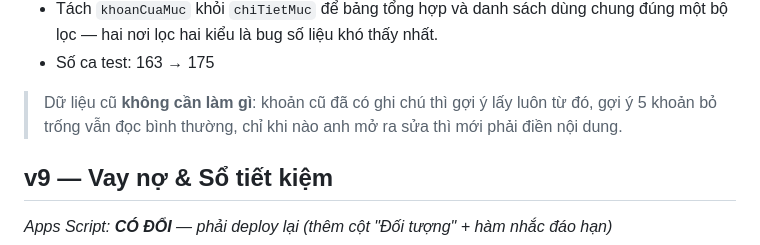
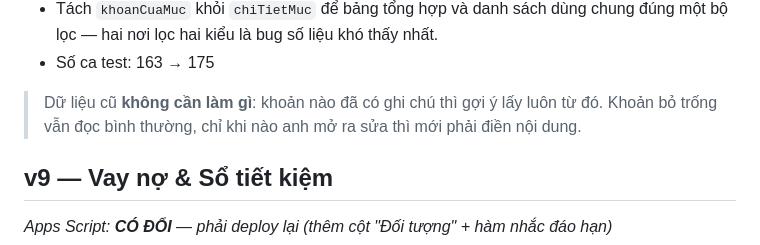
Before and after one commit to nguyenthanhchuong/chi-tieu-ca-nhan, a Markdown page: CHANGELOG.md, the part around the change. GitHub-like rendering.

Commit message:
Sửa câu bị lỗi trong ghi chú v10
Câu bị lặp và dẫn sai số liệu của sổ gia đình (5 khoản trống) sang sổ
cá nhân.

Co-Authored-By: Claude Opus 5 <noreply@anthropic.com>

```diff
--- a/CHANGELOG.md
+++ b/CHANGELOG.md
@@ -44,9 +44,9 @@ nói "Ăn uống", nội dung mới nói "Hủ tíu Nam Vang".
   chung đúng một bộ lọc — hai nơi lọc hai kiểu là bug số liệu khó thấy nhất.
 - Số ca test: 163 → 175
 
-> Dữ liệu cũ **không cần làm gì**: khoản cũ đã có ghi chú thì gợi ý lấy luôn từ đó, gợi ý
-> 5 khoản bỏ trống vẫn đọc bình thường, chỉ khi nào anh mở ra
-> sửa thì mới phải điền nội dung.
+> Dữ liệu cũ **không cần làm gì**: khoản nào đã có ghi chú thì gợi ý lấy luôn
+> từ đó. Khoản bỏ trống vẫn đọc bình thường, chỉ khi nào anh mở ra sửa thì mới
+> phải điền nội dung.
 
 ## v9 — Vay nợ & Sổ tiết kiệm
 *Apps Script: **CÓ ĐỔI** — phải deploy lại (thêm cột "Đối tượng" + hàm nhắc đáo hạn)*
```
